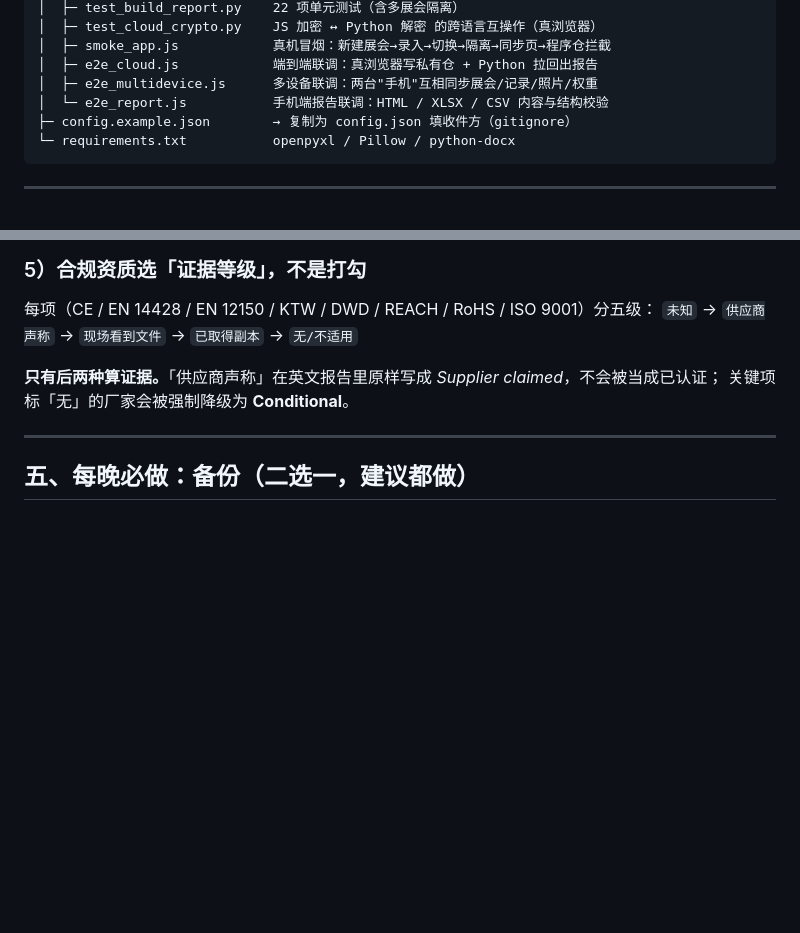
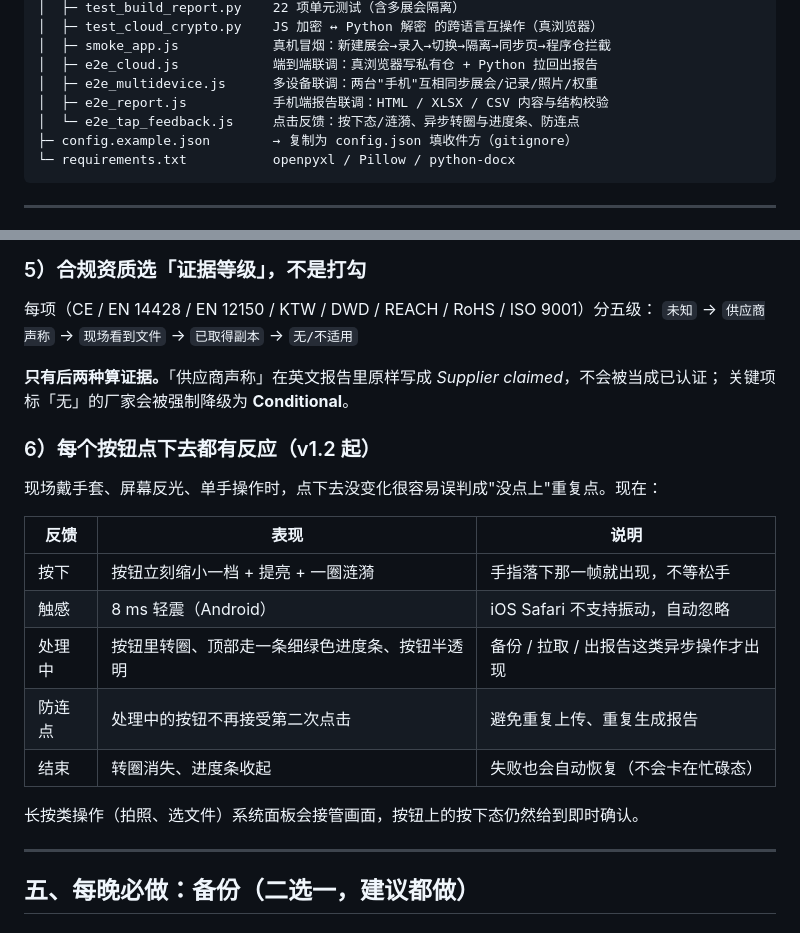
Before and after one commit to nbleo/fair_recorder, a Markdown page: README.md, 2 parts joined by grey strips. Drawn GitHub-style; blank space fills up the shorter version.

Commit message:
Update FairRecorder

````diff
--- a/README.md
+++ b/README.md
@@ -56,7 +56,8 @@ FairRecorder/
 │  ├─ smoke_app.js            真机冒烟：新建展会→录入→切换→隔离→同步页→程序仓拦截
 │  ├─ e2e_cloud.js            端到端联调：真浏览器写私有仓 + Python 拉回出报告
 │  ├─ e2e_multidevice.js      多设备联调：两台"手机"互相同步展会/记录/照片/权重
-│  └─ e2e_report.js           手机端报告联调：HTML / XLSX / CSV 内容与结构校验
+│  ├─ e2e_report.js           手机端报告联调：HTML / XLSX / CSV 内容与结构校验
+│  └─ e2e_tap_feedback.js     点击反馈：按下态/涟漪、异步转圈与进度条、防连点
 ├─ config.example.json        → 复制为 config.json 填收件方（gitignore）
 └─ requirements.txt           openpyxl / Pillow / python-docx
 ```
@@ -126,6 +127,20 @@ FairRecorder/
 
 **只有后两种算证据。**「供应商声称」在英文报告里原样写成 *Supplier claimed*，不会被当成已认证；
 关键项标「无」的厂家会被强制降级为 **Conditional**。
+
+### 6）每个按钮点下去都有反应（v1.2 起）
+
+现场戴手套、屏幕反光、单手操作时，点下去没变化很容易误判成"没点上"重复点。现在：
+
+| 反馈 | 表现 | 说明 |
+|---|---|---|
+| 按下 | 按钮立刻缩小一档 + 提亮 + 一圈涟漪 | 手指落下那一帧就出现，不等松手 |
+| 触感 | 8 ms 轻震（Android） | iOS Safari 不支持振动，自动忽略 |
+| 处理中 | 按钮里转圈、顶部走一条细绿色进度条、按钮半透明 | 备份 / 拉取 / 出报告这类异步操作才出现 |
+| 防连点 | 处理中的按钮不再接受第二次点击 | 避免重复上传、重复生成报告 |
+| 结束 | 转圈消失、进度条收起 | 失败也会自动恢复（不会卡在忙碌态） |
+
+长按类操作（拍照、选文件）系统面板会接管画面，按钮上的按下态仍然给到即时确认。
 
 ---
 
````
